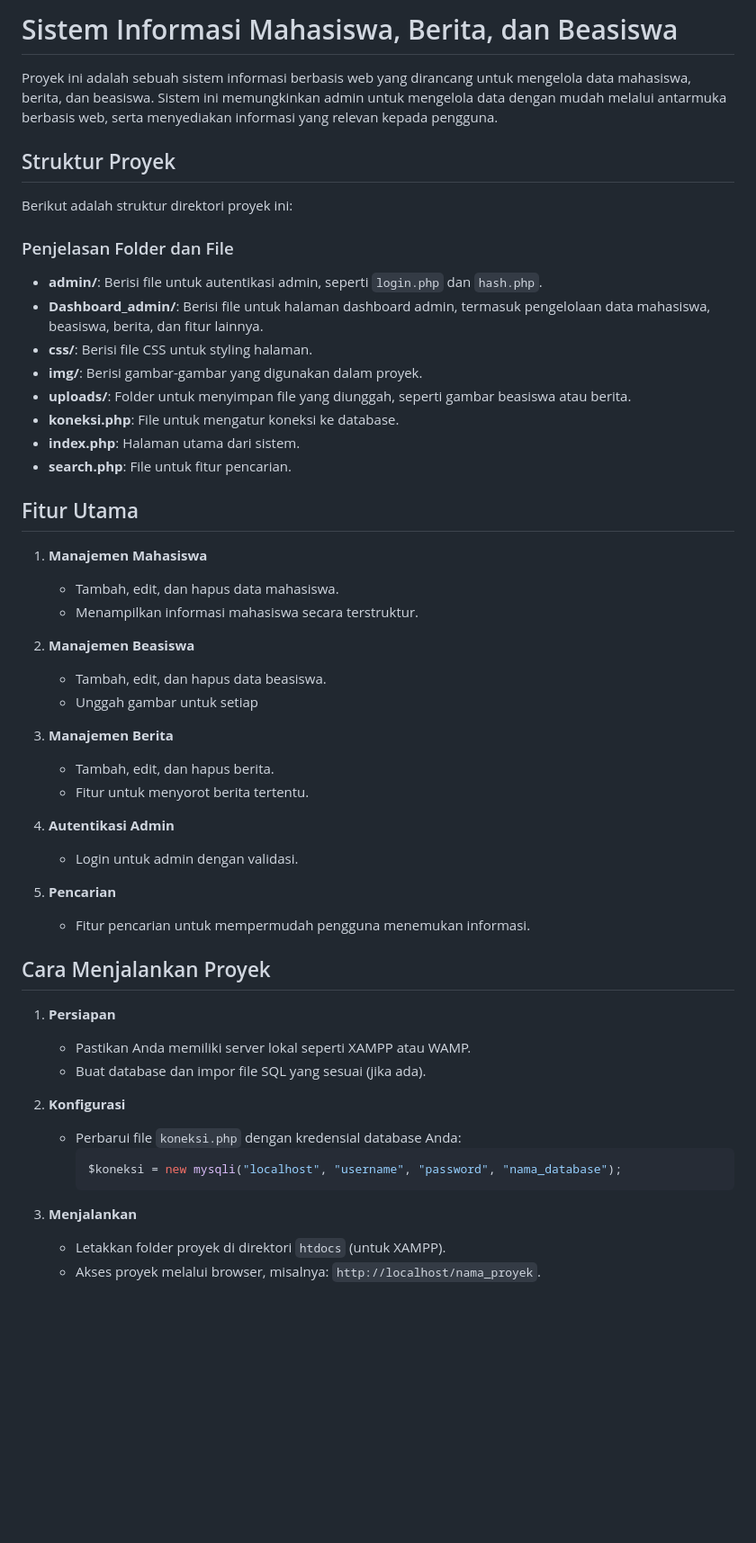
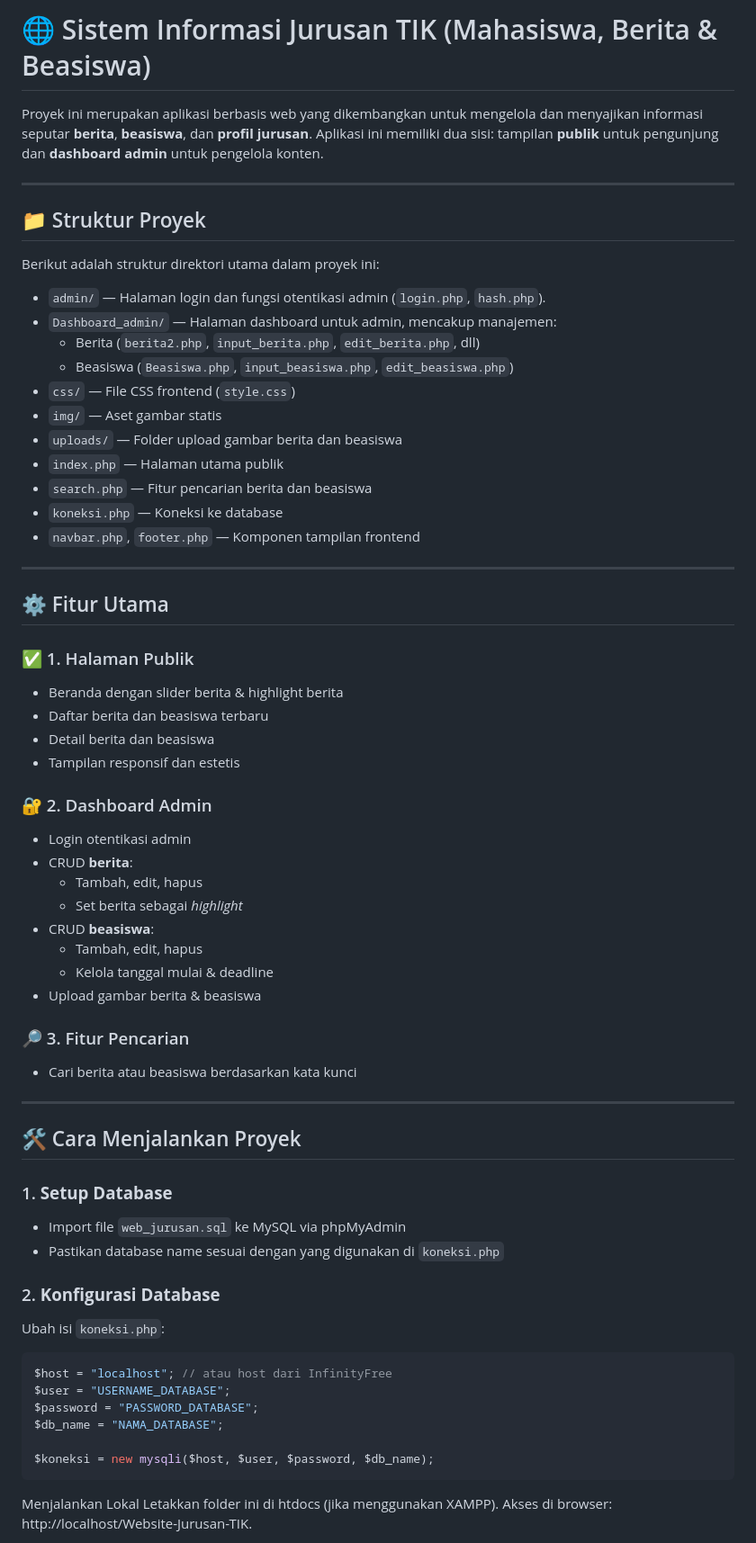
Before and after one commit to bladeboiii/JtikNews, a Markdown page: README.md, the part around one of its changes. Shown at 90% size. Rendered like a GitHub page; blank space fills up the shorter version.

Commit message:
Perbarui README.md dan perbaiki logika navigasi admin

`````diff
--- a/README.md
+++ b/README.md
@@ -1,61 +1,68 @@
-# Sistem Informasi Mahasiswa, Berita, dan Beasiswa
+# 🌐 Sistem Informasi Jurusan TIK (Mahasiswa, Berita & Beasiswa)
 
-Proyek ini adalah sebuah sistem informasi berbasis web yang dirancang untuk mengelola data mahasiswa, berita, dan beasiswa. Sistem ini memungkinkan admin untuk mengelola data dengan mudah melalui antarmuka berbasis web, serta menyediakan informasi yang relevan kepada pengguna.
+Proyek ini merupakan aplikasi berbasis web yang dikembangkan untuk mengelola dan menyajikan informasi seputar **berita**, **beasiswa**, dan **profil jurusan**. Aplikasi ini memiliki dua sisi: tampilan **publik** untuk pengunjung dan **dashboard admin** untuk pengelola konten.
 
-## Struktur Proyek
+---
 
-Berikut adalah struktur direktori proyek ini:
+## 📁 Struktur Proyek
 
-### Penjelasan Folder dan File
+Berikut adalah struktur direktori utama dalam proyek ini:
 
-- **admin/**: Berisi file untuk autentikasi admin, seperti `login.php` dan `hash.php`.
-- **Dashboard_admin/**: Berisi file untuk halaman dashboard admin, termasuk pengelolaan data mahasiswa, beasiswa, berita, dan fitur lainnya.
-- **css/**: Berisi file CSS untuk styling halaman.
-- **img/**: Berisi gambar-gambar yang digunakan dalam proyek.
-- **uploads/**: Folder untuk menyimpan file yang diunggah, seperti gambar beasiswa atau berita.
-- **koneksi.php**: File untuk mengatur koneksi ke database.
-- **index.php**: Halaman utama dari sistem.
-- **search.php**: File untuk fitur pencarian.
+- `admin/` — Halaman login dan fungsi otentikasi admin (`login.php`, `hash.php`).
+- `Dashboard_admin/` — Halaman dashboard untuk admin, mencakup manajemen:
+  - Berita (`berita2.php`, `input_berita.php`, `edit_berita.php`, dll)
+  - Beasiswa (`Beasiswa.php`, `input_beasiswa.php`, `edit_beasiswa.php`)
+- `css/` — File CSS frontend (`style.css`)
+- `img/` — Aset gambar statis
+- `uploads/` — Folder upload gambar berita dan beasiswa
+- `index.php` — Halaman utama publik
+- `search.php` — Fitur pencarian berita dan beasiswa
+- `koneksi.php` — Koneksi ke database
+- `navbar.php`, `footer.php` — Komponen tampilan frontend
 
-## Fitur Utama
+---
 
-1. **Manajemen Mahasiswa**
+## ⚙️ Fitur Utama
 
-   - Tambah, edit, dan hapus data mahasiswa.
-   - Menampilkan informasi mahasiswa secara terstruktur.
+### ✅ 1. Halaman Publik
+- Beranda dengan slider berita & highlight berita
+- Daftar berita dan beasiswa terbaru
+- Detail berita dan beasiswa
+- Tampilan responsif dan estetis
 
-2. **Manajemen Beasiswa**
+### 🔐 2. Dashboard Admin
+- Login otentikasi admin
+- CRUD **berita**:
+  - Tambah, edit, hapus
+  - Set berita sebagai *highlight*
+- CRUD **beasiswa**:
+  - Tambah, edit, hapus
+  - Kelola tanggal mulai & deadline
+- Upload gambar berita & beasiswa
 
-   - Tambah, edit, dan hapus data beasiswa.
-   - Unggah gambar untuk setiap
+### 🔎 3. Fitur Pencarian
+- Cari berita atau beasiswa berdasarkan kata kunci
 
-3. **Manajemen Berita**
+---
 
-   - Tambah, edit, dan hapus berita.
-   - Fitur untuk menyorot berita tertentu.
+## 🛠️ Cara Menjalankan Proyek
 
-4. **Autentikasi Admin**
+### 1. **Setup Database**
+- Import file `web_jurusan.sql` ke MySQL via phpMyAdmin
+- Pastikan database name sesuai dengan yang digunakan di `koneksi.php`
 
-   - Login untuk admin dengan validasi.
+### 2. **Konfigurasi Database**
+Ubah isi `koneksi.php`:
+```php
+$host = "localhost"; // atau host dari InfinityFree
+$user = "USERNAME_DATABASE";
+$password = "PASSWORD_DATABASE";
+$db_name = "NAMA_DATABASE";
 
-5. **Pencarian**
-   - Fitur pencarian untuk mempermudah pengguna menemukan informasi.
+$koneksi = new mysqli($host, $user, $password, $db_name);
+````
 
-## Cara Menjalankan Proyek
+Menjalankan Lokal
+Letakkan folder ini di htdocs (jika menggunakan XAMPP).
+Akses di browser: http://localhost/Website-Jurusan-TIK.
 
-1. **Persiapan**
-
-   - Pastikan Anda memiliki server lokal seperti XAMPP atau WAMP.
-   - Buat database dan impor file SQL yang sesuai (jika ada).
-
-2. **Konfigurasi**
-
-   - Perbarui file `koneksi.php` dengan kredensial database Anda:
-     ```php
-     $koneksi = new mysqli("localhost", "username", "password", "nama_database");
-     ```
-
-3. **Menjalankan**
-   - Letakkan folder proyek di direktori `htdocs` (untuk XAMPP).
-   - Akses proyek melalui browser, misalnya: `http://localhost/nama_proyek`.
-
`````
Also changed, not shown: other parts of README.md (+34 -45 lines).
